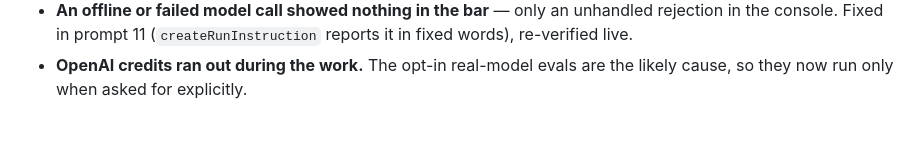
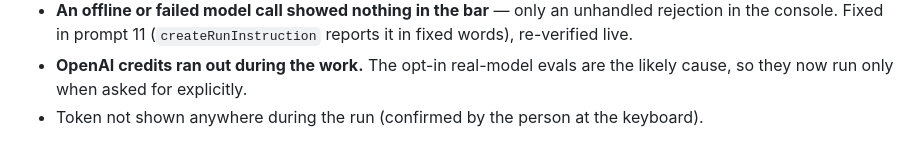
Before and after one commit to Sejall-089/voice-agent, a Markdown page: docs/m22-live-checklist.md, the part around one of its changes. Rendered like a GitHub page.

Commit message:
M22 closed: live run, findings, status

```diff
--- a/docs/m22-live-checklist.md
+++ b/docs/m22-live-checklist.md
@@ -246,3 +246,4 @@ on whether that list is still fresh. Check both cases.
   live.
 - **OpenAI credits ran out during the work.** The opt-in real-model evals are the likely cause,
   so they now run only when asked for explicitly.
+- Token not shown anywhere during the run (confirmed by the person at the keyboard).
```
Also changed, not shown: other parts of docs/m22-live-checklist.md (+1 -1 lines).
